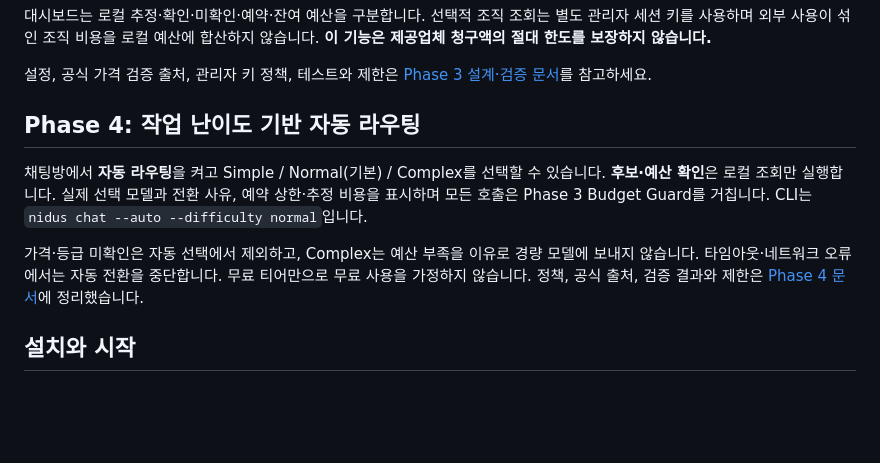
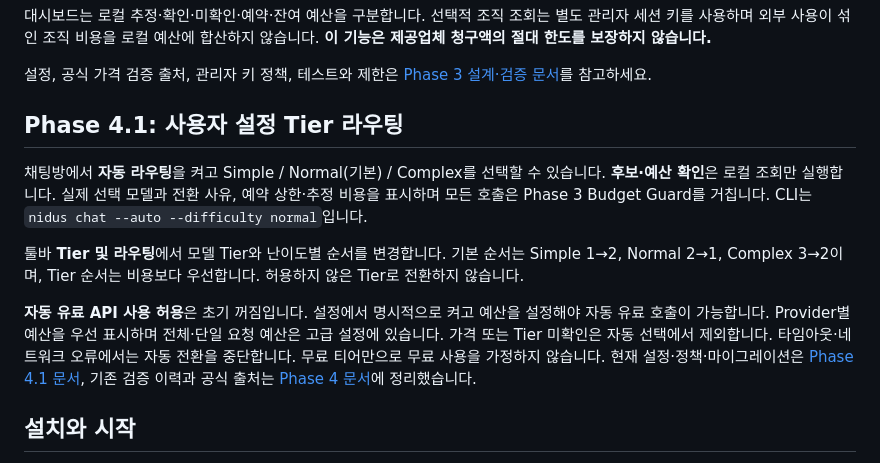
Before and after one commit to zzaehong/Nidus, a Markdown page: README.md, the part around the change. Rendered like a GitHub page; blank space fills up the shorter version.

Commit message:
문서: Phase 4.1 설정과 마이그레이션 및 통합 검증 기록

```diff
--- a/README.md
+++ b/README.md
@@ -28,15 +28,21 @@ nidus usage
 설정, 공식 가격 검증 출처, 관리자 키 정책, 테스트와 제한은
 [Phase 3 설계·검증 문서](docs/Phase3_Usage_Budget.md)를 참고하세요.
 
-## Phase 4: 작업 난이도 기반 자동 라우팅
+## Phase 4.1: 사용자 설정 Tier 라우팅
 
 채팅방에서 **자동 라우팅**을 켜고 Simple / Normal(기본) / Complex를 선택할 수 있습니다.
 **후보·예산 확인**은 로컬 조회만 실행합니다. 실제 선택 모델과 전환 사유, 예약 상한·추정 비용을 표시하며
 모든 호출은 Phase 3 Budget Guard를 거칩니다. CLI는 `nidus chat --auto --difficulty normal`입니다.
 
-가격·등급 미확인은 자동 선택에서 제외하고, Complex는 예산 부족을 이유로 경량 모델에 보내지 않습니다.
+툴바 **Tier 및 라우팅**에서 모델 Tier와 난이도별 순서를 변경합니다. 기본 순서는 Simple 1→2,
+Normal 2→1, Complex 3→2이며, Tier 순서는 비용보다 우선합니다. 허용하지 않은 Tier로 전환하지 않습니다.
+
+**자동 유료 API 사용 허용**은 초기 꺼짐입니다. 설정에서 명시적으로 켜고 예산을 설정해야 자동 유료
+호출이 가능합니다. Provider별 예산을 우선 표시하며 전체·단일 요청 예산은 고급 설정에 있습니다.
+가격 또는 Tier 미확인은 자동 선택에서 제외합니다.
 타임아웃·네트워크 오류에서는 자동 전환을 중단합니다. 무료 티어만으로 무료 사용을 가정하지 않습니다.
-정책, 공식 출처, 검증 결과와 제한은 [Phase 4 문서](docs/Phase4_Model_Router.md)에 정리했습니다.
+현재 설정·정책·마이그레이션은 [Phase 4.1 문서](docs/Phase4_1_Tier_Router.md), 기존 검증 이력과
+공식 출처는 [Phase 4 문서](docs/Phase4_Model_Router.md)에 정리했습니다.
 
 ## 설치와 시작
 
```
Also changed, not shown: docs/Phase4_1_Tier_Router.md (added, +101 -0 lines), docs/Phase4_Model_Router.md (+3 -0 lines).
